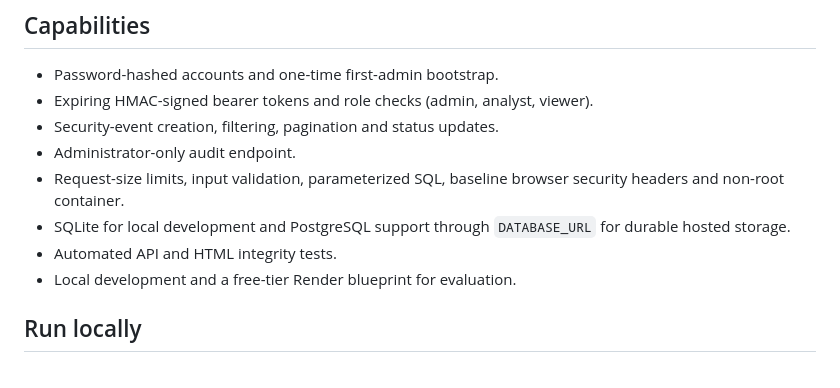
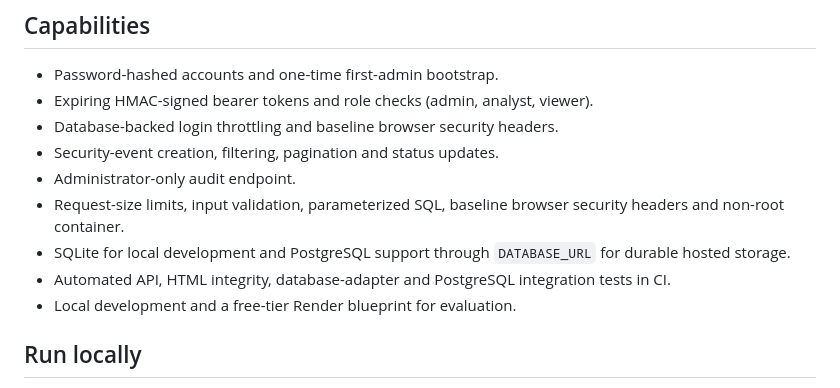
Before and after one commit to yobi369/cybersecAI, a Markdown page: README.md, the part around the change. GitHub-like rendering.

Commit message:
Document login throttling and PostgreSQL CI coverage

```diff
--- a/README.md
+++ b/README.md
@@ -7,11 +7,12 @@ CyberSecAI combines a browser-based SOC dashboard prototype with a Python API fo
 ## Capabilities
 - Password-hashed accounts and one-time first-admin bootstrap.
 - Expiring HMAC-signed bearer tokens and role checks (admin, analyst, viewer).
+- Database-backed login throttling and baseline browser security headers.
 - Security-event creation, filtering, pagination and status updates.
 - Administrator-only audit endpoint.
 - Request-size limits, input validation, parameterized SQL, baseline browser security headers and non-root container.
 - SQLite for local development and PostgreSQL support through `DATABASE_URL` for durable hosted storage.
-- Automated API and HTML integrity tests.
+- Automated API, HTML integrity, database-adapter and PostgreSQL integration tests in CI.
 - Local development and a free-tier Render blueprint for evaluation.
 
 ## Run locally
```
